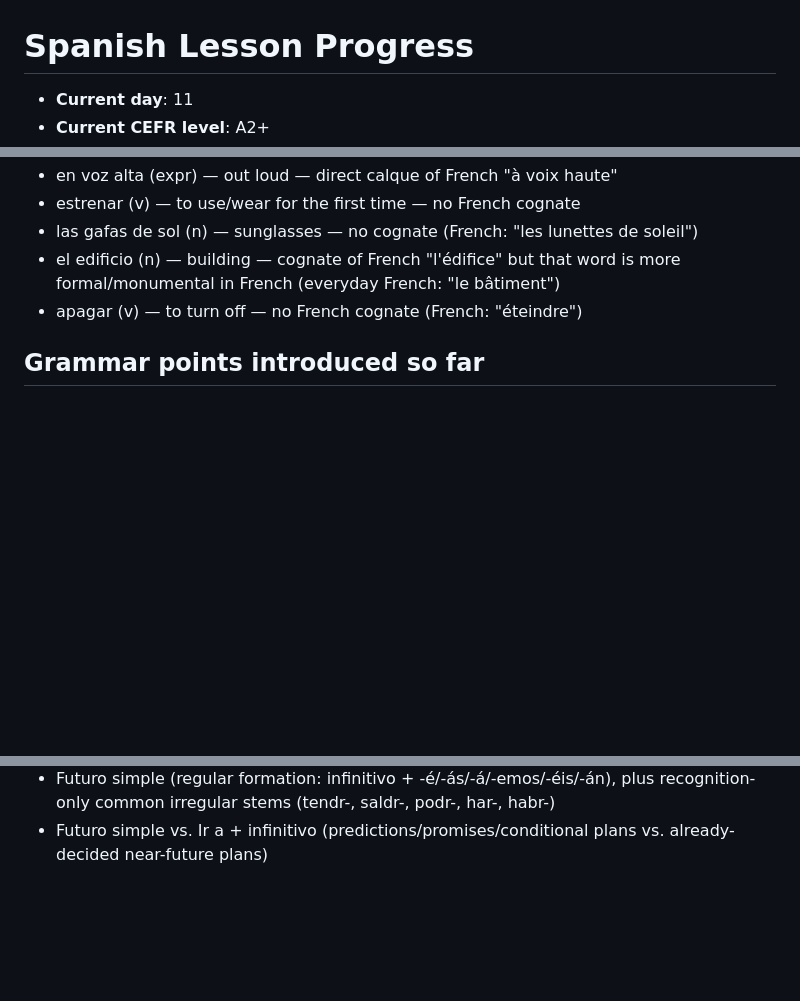
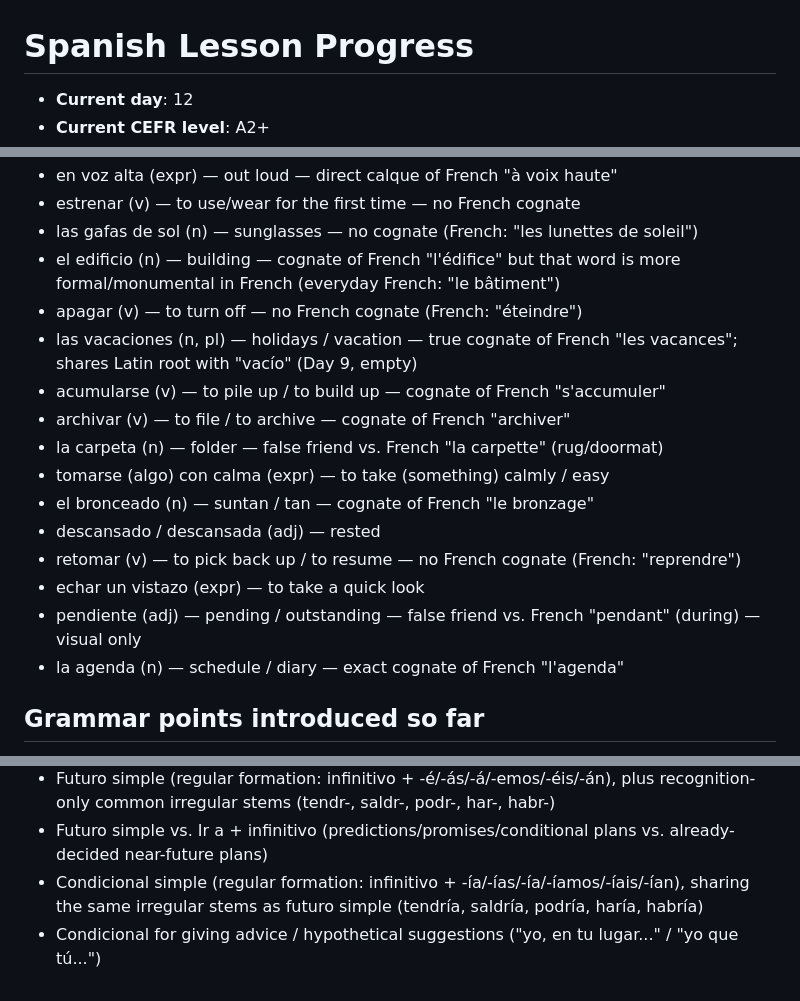
Before and after one commit to HAFSAOUISofiane/HAFSAOUISofiane.github.io, a Markdown page: spanish-learning/PROGRESS.md, 3 parts joined by grey strips. Drawn GitHub-style; blank space fills up the shorter version.

Commit message:
feat: add Spanish lesson for day 12 (2026-08-10)

```diff
--- a/spanish-learning/PROGRESS.md
+++ b/spanish-learning/PROGRESS.md
@@ -1,4 +1,4 @@
 # Spanish Lesson Progress
 
-- **Current day**: 11
+- **Current day**: 12
 - **Current CEFR level**: A2+
@@ -128,6 +128,17 @@
 - las gafas de sol (n) — sunglasses — no cognate (French: "les lunettes de soleil")
 - el edificio (n) — building — cognate of French "l'édifice" but that word is more formal/monumental in French (everyday French: "le bâtiment")
 - apagar (v) — to turn off — no French cognate (French: "éteindre")
+- las vacaciones (n, pl) — holidays / vacation — true cognate of French "les vacances"; shares Latin root with "vacío" (Day 9, empty)
+- acumularse (v) — to pile up / to build up — cognate of French "s'accumuler"
+- archivar (v) — to file / to archive — cognate of French "archiver"
+- la carpeta (n) — folder — false friend vs. French "la carpette" (rug/doormat)
+- tomarse (algo) con calma (expr) — to take (something) calmly / easy
+- el bronceado (n) — suntan / tan — cognate of French "le bronzage"
+- descansado / descansada (adj) — rested
+- retomar (v) — to pick back up / to resume — no French cognate (French: "reprendre")
+- echar un vistazo (expr) — to take a quick look
+- pendiente (adj) — pending / outstanding — false friend vs. French "pendant" (during) — visual only
+- la agenda (n) — schedule / diary — exact cognate of French "l'agenda"
 
 ## Grammar points introduced so far
 
@@ -153,3 +164,5 @@
 - Ya vs. todavía no + pretérito perfecto (already vs. not yet)
 - Futuro simple (regular formation: infinitivo + -é/-ás/-á/-emos/-éis/-án), plus recognition-only common irregular stems (tendr-, saldr-, podr-, har-, habr-)
 - Futuro simple vs. Ir a + infinitivo (predictions/promises/conditional plans vs. already-decided near-future plans)
+- Condicional simple (regular formation: infinitivo + -ía/-ías/-ía/-íamos/-íais/-ían), sharing the same irregular stems as futuro simple (tendría, saldría, podría, haría, habría)
+- Condicional for giving advice / hypothetical suggestions ("yo, en tu lugar..." / "yo que tú...")
```
Also changed, not shown: other parts of spanish-learning/PROGRESS.md (+1 -1 lines), spanish-learning/2026-08-10.md (added, +63 -0 lines).
